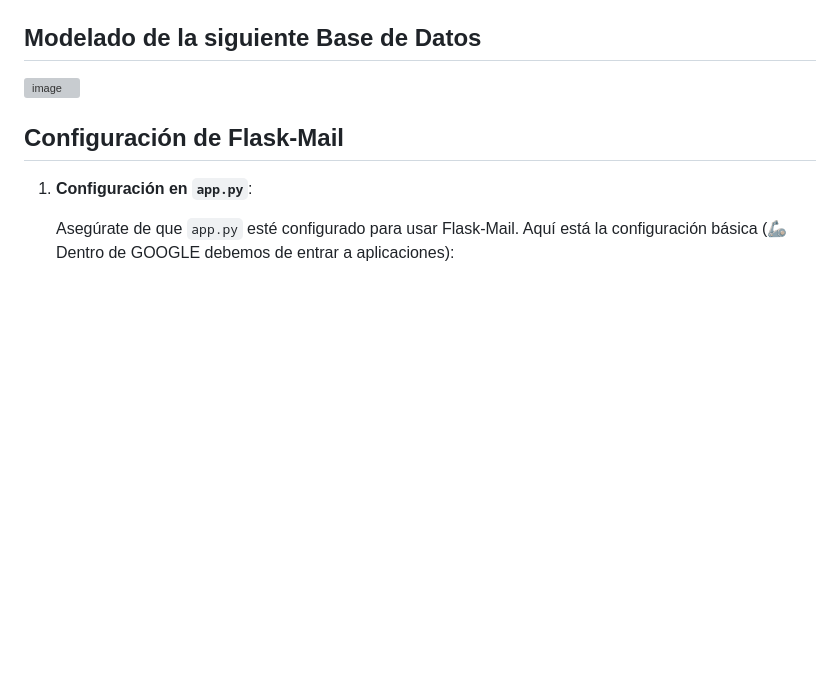
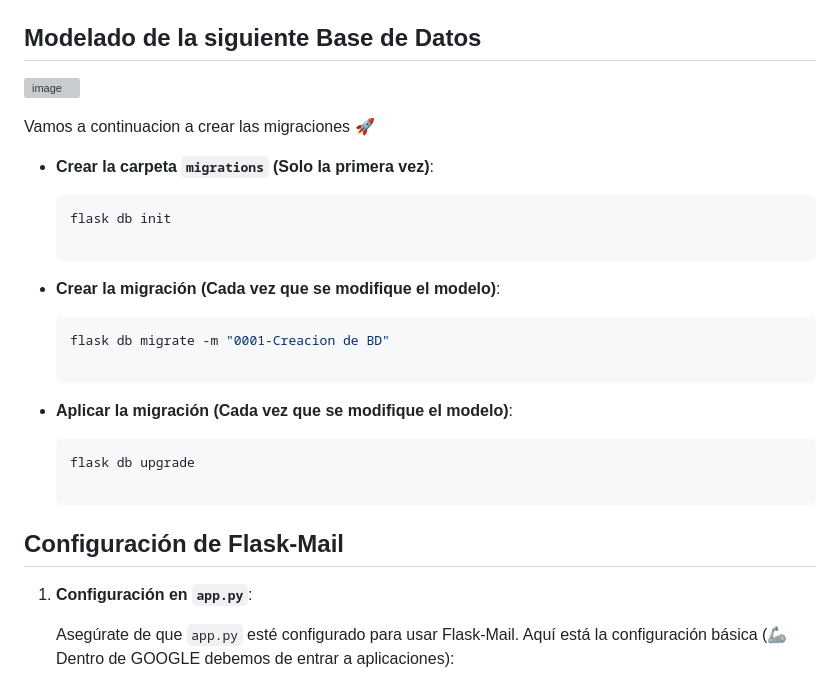
Before and after one commit to arnoldbgm/TutoriasG20, a Markdown page: 03-Flask-Mail/README.md, the part around the change. Rendered like a GitHub page; blank space fills up the shorter version; grey boxes are pictures that could not be loaded.

Commit message:
✅Readme: Actualizacion del README

````diff
--- a/03-Flask-Mail/README.md
+++ b/03-Flask-Mail/README.md
@@ -50,6 +50,30 @@ Este proyecto Flask está configurado para enviar correos electrónicos utilizan
 
 ## Modelado de la siguiente Base de Datos
 ![image](https://github.com/user-attachments/assets/67f928d6-75be-4dc6-88f6-17d7bd6f557f)
+
+Vamos a continuacion  a crear las migraciones  🚀
+- **Crear la carpeta `migrations` (Solo la primera vez)**:
+
+    ```bash
+    flask db init
+
+    ```
+
+- **Crear la migración (Cada vez que se modifique el modelo)**:
+
+    ```bash
+    flask db migrate -m "0001-Creacion de BD"
+
+    ```
+
+- **Aplicar la migración (Cada vez que se modifique el modelo)**:
+
+    ```bash
+    flask db upgrade
+
+    ```
+
+
 
 ## Configuración de Flask-Mail
 
````
